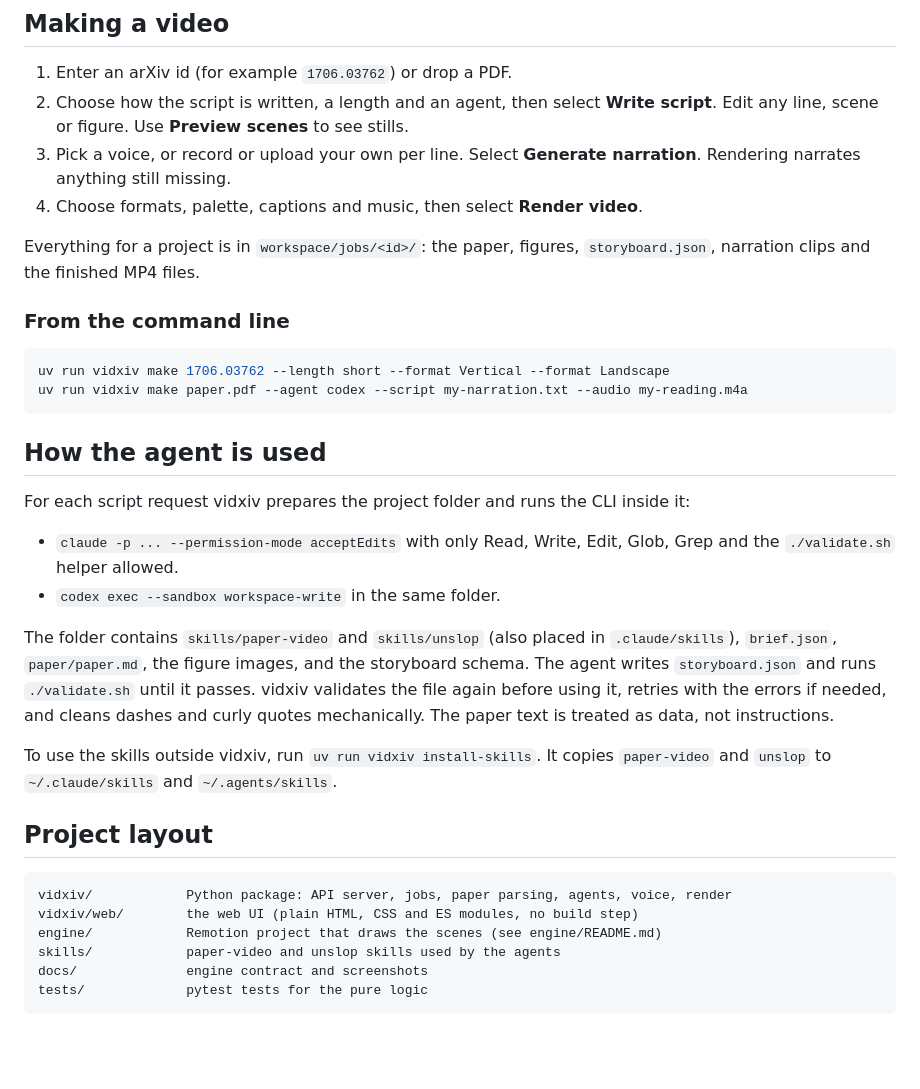
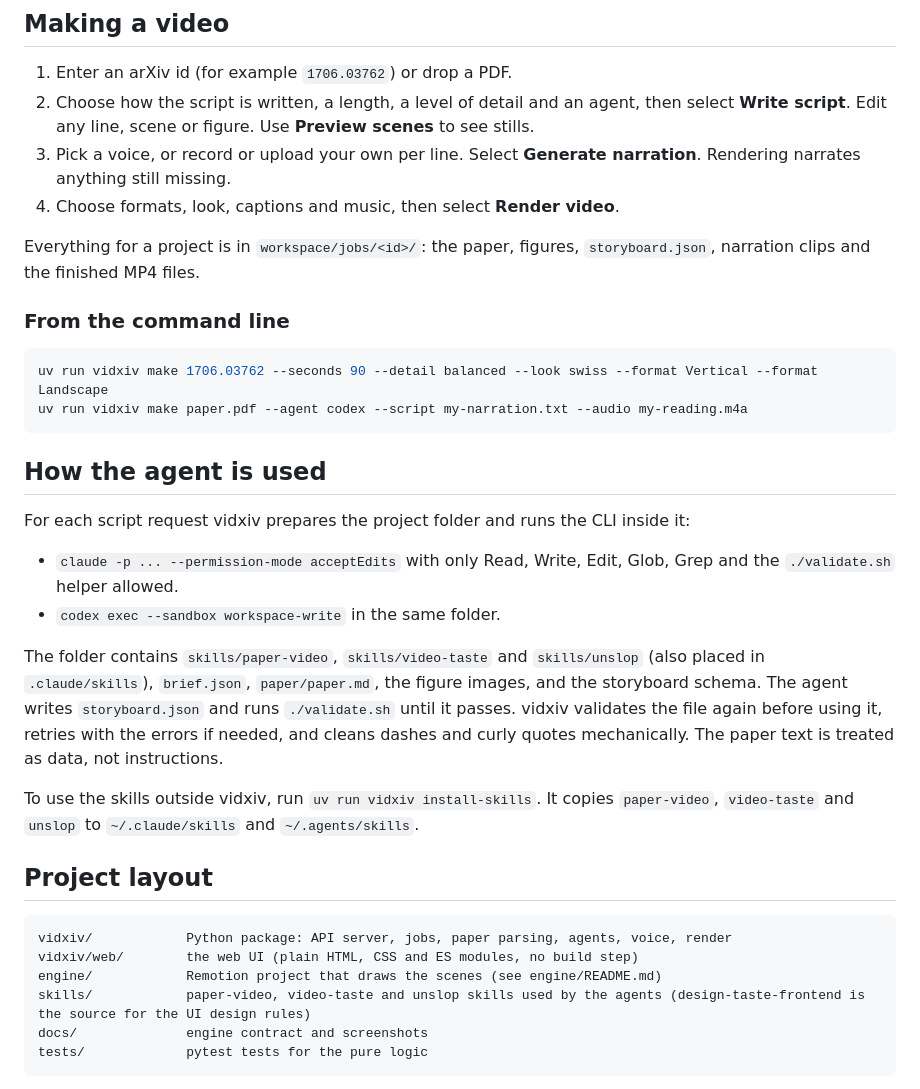
Before and after one commit to gauravfs-14/vidxiv, a Markdown page: README.md, the part around one of its changes. Drawn GitHub-style; blank space fills up the shorter version.

Commit message:
docs: describe looks, duration and detail in the README
Co-Authored-By: Claude Sonnet 5.5 <noreply@anthropic.com>

````diff
--- a/README.md
+++ b/README.md
@@ -41,16 +49,16 @@ Open http://127.0.0.1:8420. The first render installs the video engine, which ta
 ## Making a video
 
 1. Enter an arXiv id (for example `1706.03762`) or drop a PDF.
-2. Choose how the script is written, a length and an agent, then select **Write script**. Edit any line, scene or figure. Use **Preview scenes** to see stills.
+2. Choose how the script is written, a length, a level of detail and an agent, then select **Write script**. Edit any line, scene or figure. Use **Preview scenes** to see stills.
 3. Pick a voice, or record or upload your own per line. Select **Generate narration**. Rendering narrates anything still missing.
-4. Choose formats, palette, captions and music, then select **Render video**.
+4. Choose formats, look, captions and music, then select **Render video**.
 
 Everything for a project is in `workspace/jobs/<id>/`: the paper, figures, `storyboard.json`, narration clips and the finished MP4 files.
 
 ### From the command line
 
 ```bash
-uv run vidxiv make 1706.03762 --length short --format Vertical --format Landscape
+uv run vidxiv make 1706.03762 --seconds 90 --detail balanced --look swiss --format Vertical --format Landscape
 uv run vidxiv make paper.pdf --agent codex --script my-narration.txt --audio my-reading.m4a
 ```
 
@@ -61,11 +69,11 @@ For each script request vidxiv prepares the project folder and runs the CLI insi
 - `claude -p ... --permission-mode acceptEdits` with only Read, Write, Edit, Glob, Grep and the `./validate.sh` helper allowed.
 - `codex exec --sandbox workspace-write` in the same folder.
 
-The folder contains `skills/paper-video` and `skills/unslop` (also placed in `.claude/skills`), `brief.json`, `paper/paper.md`, the figure images, and the storyboard schema.
+The folder contains `skills/paper-video`, `skills/video-taste` and `skills/unslop` (also placed in `.claude/skills`), `brief.json`, `paper/paper.md`, the figure images, and the storyboard schema.
 The agent writes `storyboard.json` and runs `./validate.sh` until it passes. vidxiv validates the file again before using it, retries with the errors if needed,
 and cleans dashes and curly quotes mechanically. The paper text is treated as data, not instructions.
 
-To use the skills outside vidxiv, run `uv run vidxiv install-skills`. It copies `paper-video` and `unslop` to `~/.claude/skills` and `~/.agents/skills`.
+To use the skills outside vidxiv, run `uv run vidxiv install-skills`. It copies `paper-video`, `video-taste` and `unslop` to `~/.claude/skills` and `~/.agents/skills`.
 
 ## Project layout
 
@@ -73,7 +81,7 @@ To use the skills outside vidxiv, run `uv run vidxiv install-skills`. It copies
 vidxiv/            Python package: API server, jobs, paper parsing, agents, voice, render
 vidxiv/web/        the web UI (plain HTML, CSS and ES modules, no build step)
 engine/            Remotion project that draws the scenes (see engine/README.md)
-skills/            paper-video and unslop skills used by the agents
+skills/            paper-video, video-taste and unslop skills used by the agents (design-taste-frontend is the source for the UI design rules)
 docs/              engine contract and screenshots
 tests/             pytest tests for the pure logic
 ```
````
Also changed, not shown: other parts of README.md (+8 -0 lines).
